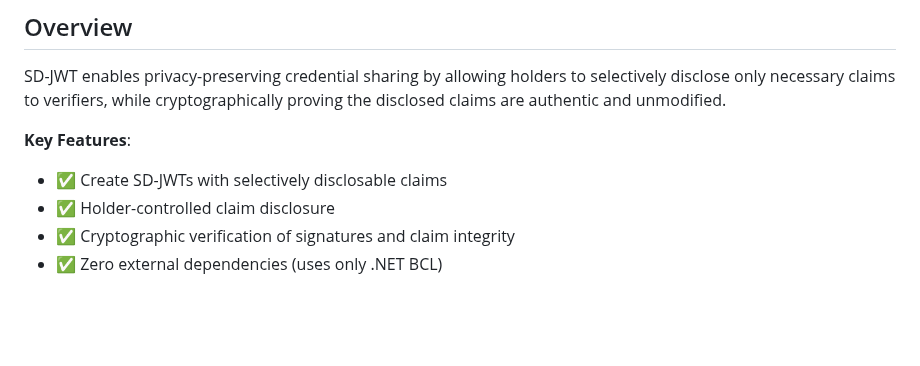
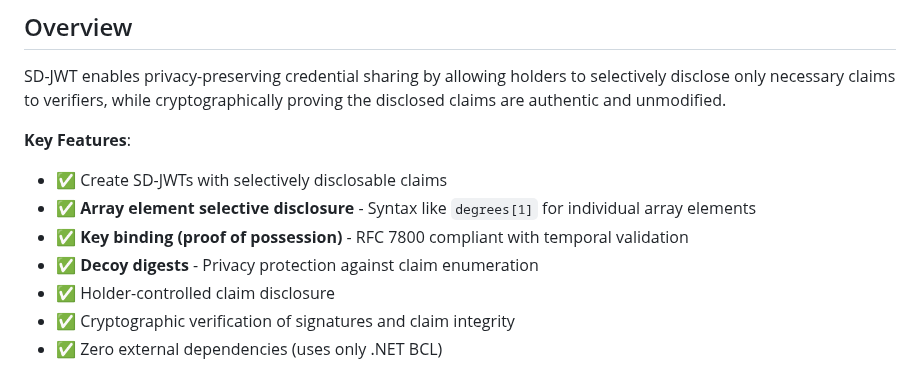
Before and after one commit to KoalaFacts/HeroSD-JWT, a Markdown page: README.md, the part around one of its changes. Drawn GitHub-style; blank space fills up the shorter version.

```diff
--- a/README.md
+++ b/README.md
@@ -8,6 +8,9 @@ SD-JWT enables privacy-preserving credential sharing by allowing holders to sele
 
 **Key Features**:
 - ✅ Create SD-JWTs with selectively disclosable claims
+- ✅ **Array element selective disclosure** - Syntax like `degrees[1]` for individual array elements
+- ✅ **Key binding (proof of possession)** - RFC 7800 compliant with temporal validation
+- ✅ **Decoy digests** - Privacy protection against claim enumeration
 - ✅ Holder-controlled claim disclosure
 - ✅ Cryptographic verification of signatures and claim integrity
 - ✅ Zero external dependencies (uses only .NET BCL)
```
Also changed, not shown: other parts of README.md (+37 -10 lines).
